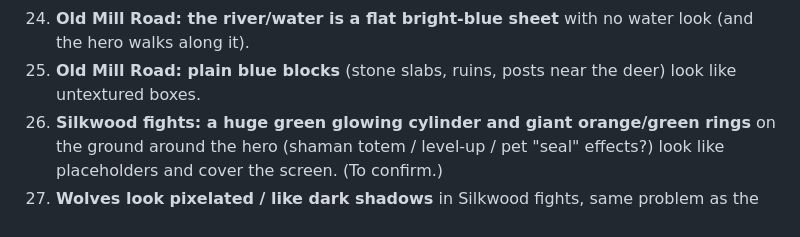
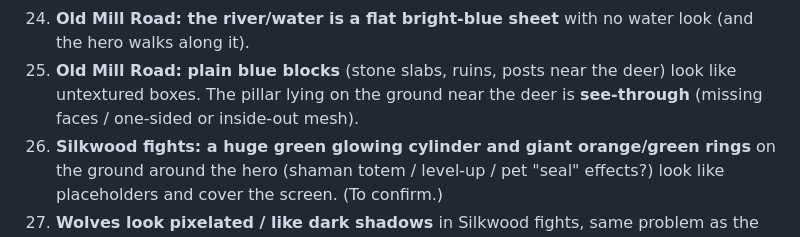
Before and after one commit to ahmad1992alqallaf-source/ashen-hollow, a Markdown page: FIX_LIST.md, the part around the change. Rendered like a GitHub page.

Commit message:
Fix list: see-through fallen pillar near the deer
Co-Authored-By: Claude Opus 5.5 <noreply@anthropic.com>
Claude-Session: https://claude.ai/code/session_0141YttorAJq9DYYPkUbNxG6

```diff
--- a/FIX_LIST.md
+++ b/FIX_LIST.md
@@ -37,6 +37,7 @@ Not a problem: night darkness is fine as it is (keep it).
     it in the hero's hand.
 24. **Old Mill Road: the river/water is a flat bright-blue sheet** with no water look (and the hero walks along it).
 25. **Old Mill Road: plain blue blocks** (stone slabs, ruins, posts near the deer) look like untextured boxes.
+    The pillar lying on the ground near the deer is **see-through** (missing faces / one-sided or inside-out mesh).
 26. **Silkwood fights: a huge green glowing cylinder and giant orange/green rings** on the ground around the hero
     (shaman totem / level-up / pet "seal" effects?) look like placeholders and cover the screen. (To confirm.)
 27. **Wolves look pixelated / like dark shadows** in Silkwood fights, same problem as the boars (item 2).
```
